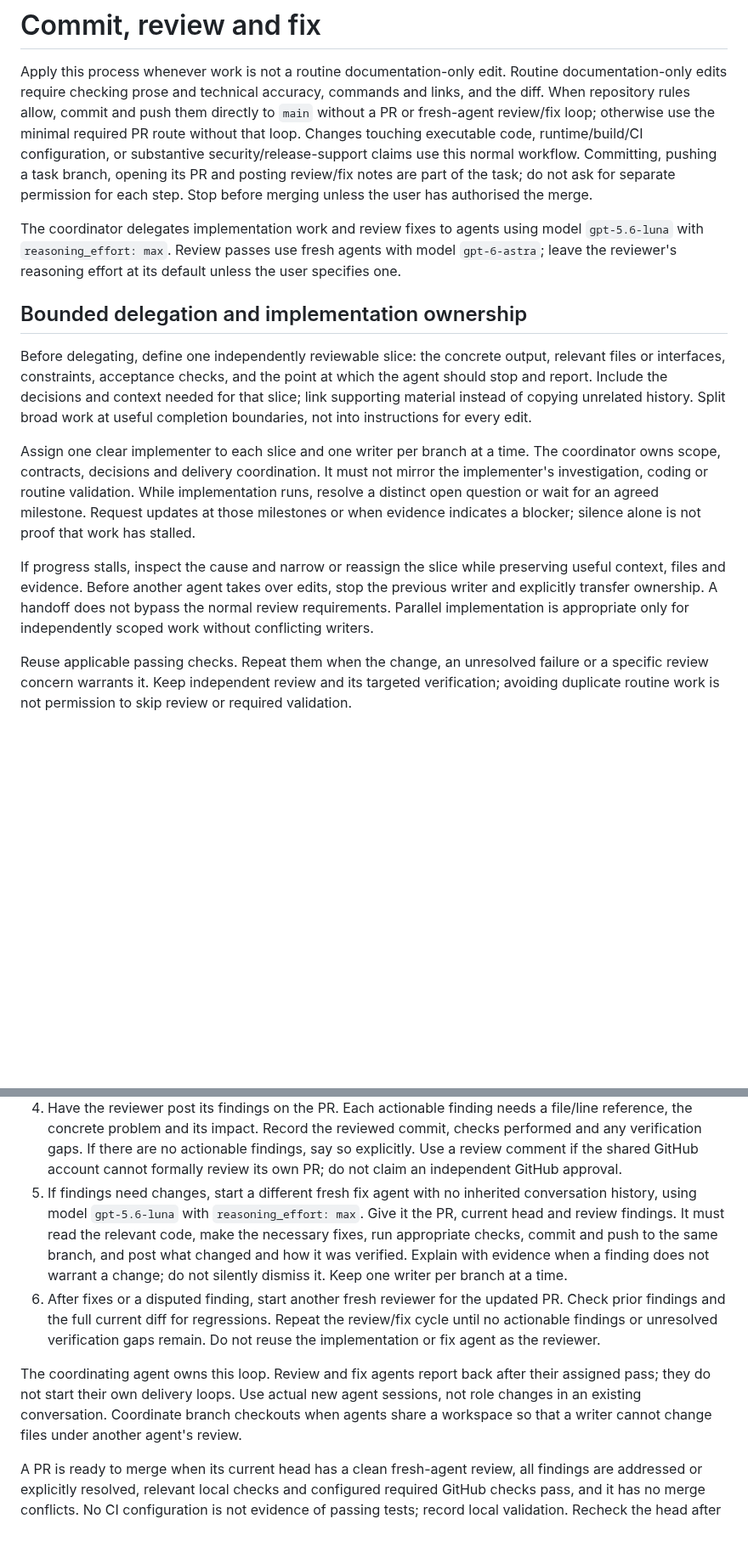
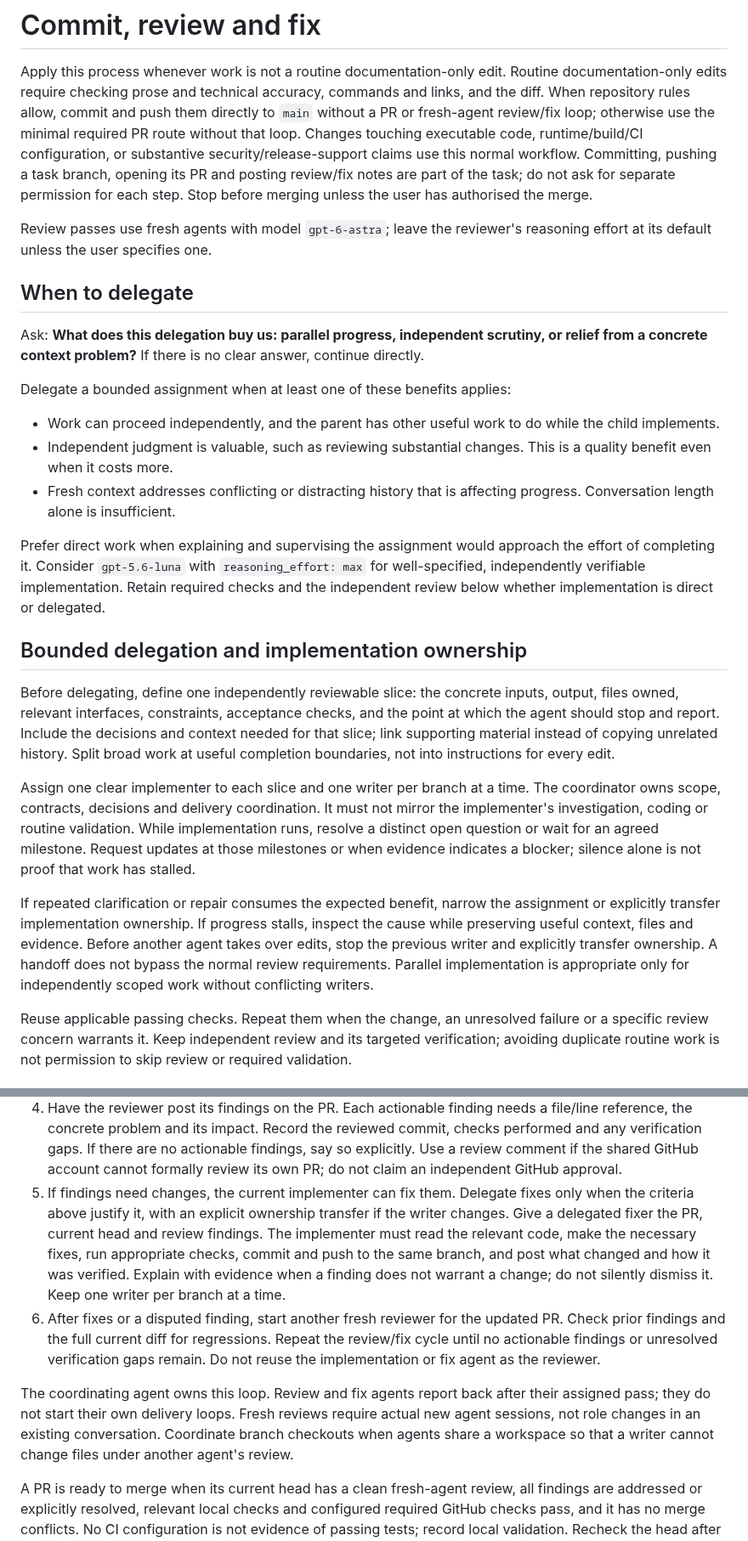
Before and after one commit to Binary-Balance/seshat, a Markdown page: docs/agents/delivery.md, 2 parts joined by grey strips. Shown at 85% size. Rendered like a GitHub page; blank space fills up the shorter version.

Commit message:
Make delegation conditional on its benefit
Allow direct implementation and review fixes when delegation adds no
clear benefit. Preserve fresh independent review and required checks.

```diff
--- a/docs/agents/delivery.md
+++ b/docs/agents/delivery.md
@@ -11,17 +11,36 @@ PR and posting review/fix notes are part of the task; do not ask for separate
 permission for each step. Stop before merging unless the user has authorised the
 merge.
 
-The coordinator delegates implementation work and review fixes to agents using
-model `gpt-5.6-luna` with `reasoning_effort: max`. Review passes use fresh
-agents with model `gpt-6-astra`; leave the reviewer's reasoning effort at its
-default unless the user specifies one.
+Review passes use fresh agents with model `gpt-6-astra`; leave the reviewer's
+reasoning effort at its default unless the user specifies one.
+
+## When to delegate
+
+Ask: **What does this delegation buy us: parallel progress, independent
+scrutiny, or relief from a concrete context problem?** If there is no clear
+answer, continue directly.
+
+Delegate a bounded assignment when at least one of these benefits applies:
+
+- Work can proceed independently, and the parent has other useful work to do
+  while the child implements.
+- Independent judgment is valuable, such as reviewing substantial changes.
+  This is a quality benefit even when it costs more.
+- Fresh context addresses conflicting or distracting history that is affecting
+  progress. Conversation length alone is insufficient.
+
+Prefer direct work when explaining and supervising the assignment would
+approach the effort of completing it. Consider `gpt-5.6-luna` with
+`reasoning_effort: max` for well-specified, independently verifiable
+implementation. Retain required checks and the independent review below whether
+implementation is direct or delegated.
 
 ## Bounded delegation and implementation ownership
 
 Before delegating, define one independently reviewable slice: the concrete
-output, relevant files or interfaces, constraints, acceptance checks, and the
-point at which the agent should stop and report. Include the decisions and
-context needed for that slice; link supporting material instead of copying
+inputs, output, files owned, relevant interfaces, constraints, acceptance checks,
+and the point at which the agent should stop and report. Include the decisions
+and context needed for that slice; link supporting material instead of copying
 unrelated history. Split broad work at useful completion boundaries, not into
 instructions for every edit.
 
@@ -32,11 +51,13 @@ While implementation runs, resolve a distinct open question or wait for an
 agreed milestone. Request updates at those milestones or when evidence indicates
 a blocker; silence alone is not proof that work has stalled.
 
-If progress stalls, inspect the cause and narrow or reassign the slice while
-preserving useful context, files and evidence. Before another agent takes over
-edits, stop the previous writer and explicitly transfer ownership. A handoff
-does not bypass the normal review requirements. Parallel implementation is
-appropriate only for independently scoped work without conflicting writers.
+If repeated clarification or repair consumes the expected benefit, narrow the
+assignment or explicitly transfer implementation ownership. If progress stalls,
+inspect the cause while preserving useful context, files and evidence. Before
+another agent takes over edits, stop the previous writer and explicitly transfer
+ownership. A handoff does not bypass the normal review requirements. Parallel
+implementation is appropriate only for independently scoped work without
+conflicting writers.
 
 Reuse applicable passing checks. Repeat them when the change, an unresolved
 failure or a specific review concern warrants it. Keep independent review and
@@ -65,13 +86,14 @@ to skip review or required validation.
    no actionable findings, say so explicitly. Use a review comment if the shared
    GitHub account cannot formally review its own PR; do not claim an independent
    GitHub approval.
-5. If findings need changes, start a different fresh fix agent with no inherited
-   conversation history, using model `gpt-5.6-luna` with `reasoning_effort: max`.
-   Give it the PR, current head and review findings. It must read the relevant
-   code, make the necessary fixes, run appropriate checks, commit and push to
-   the same branch, and post what changed and how it was verified. Explain with
-   evidence when a finding does not warrant a change; do not silently dismiss
-   it. Keep one writer per branch at a time.
+5. If findings need changes, the current implementer can fix them. Delegate fixes
+   only when the criteria above justify it, with an explicit ownership transfer
+   if the writer changes. Give a delegated fixer the PR, current head and review
+   findings. The implementer must read the relevant code, make the necessary
+   fixes, run appropriate checks, commit and push to the same branch, and post
+   what changed and how it was verified. Explain with evidence when a finding
+   does not warrant a change; do not silently dismiss it. Keep one writer per
+   branch at a time.
 6. After fixes or a disputed finding, start another fresh reviewer for the
    updated PR. Check prior findings and the full current diff for regressions.
    Repeat the review/fix cycle until no actionable findings or unresolved
@@ -79,10 +101,10 @@ to skip review or required validation.
    the reviewer.
 
 The coordinating agent owns this loop. Review and fix agents report back after
-their assigned pass; they do not start their own delivery loops. Use actual new
-agent sessions, not role changes in an existing conversation. Coordinate branch
-checkouts when agents share a workspace so that a writer cannot change files
-under another agent's review.
+their assigned pass; they do not start their own delivery loops. Fresh reviews
+require actual new agent sessions, not role changes in an existing conversation.
+Coordinate branch checkouts when agents share a workspace so that a writer
+cannot change files under another agent's review.
 
 A PR is ready to merge when its current head has a clean fresh-agent review,
 all findings are addressed or explicitly resolved, relevant local checks and
```
